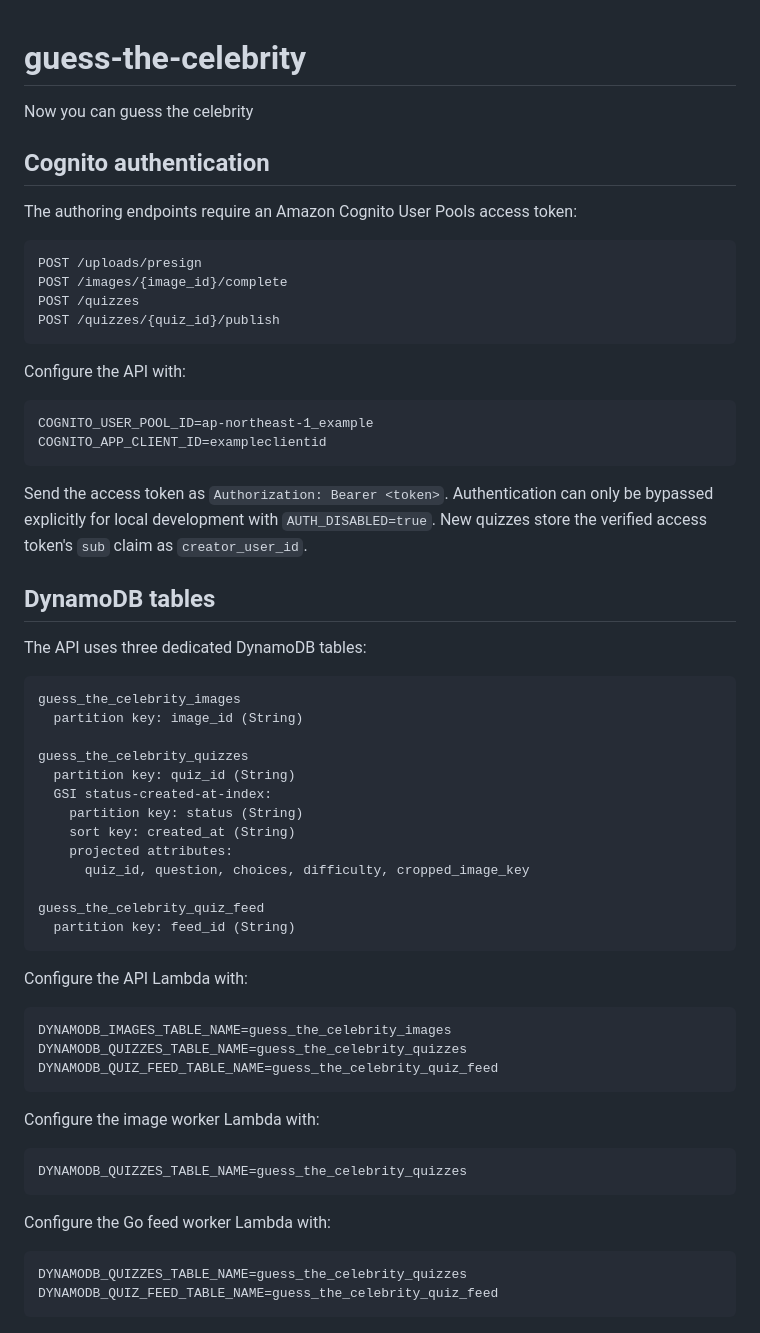
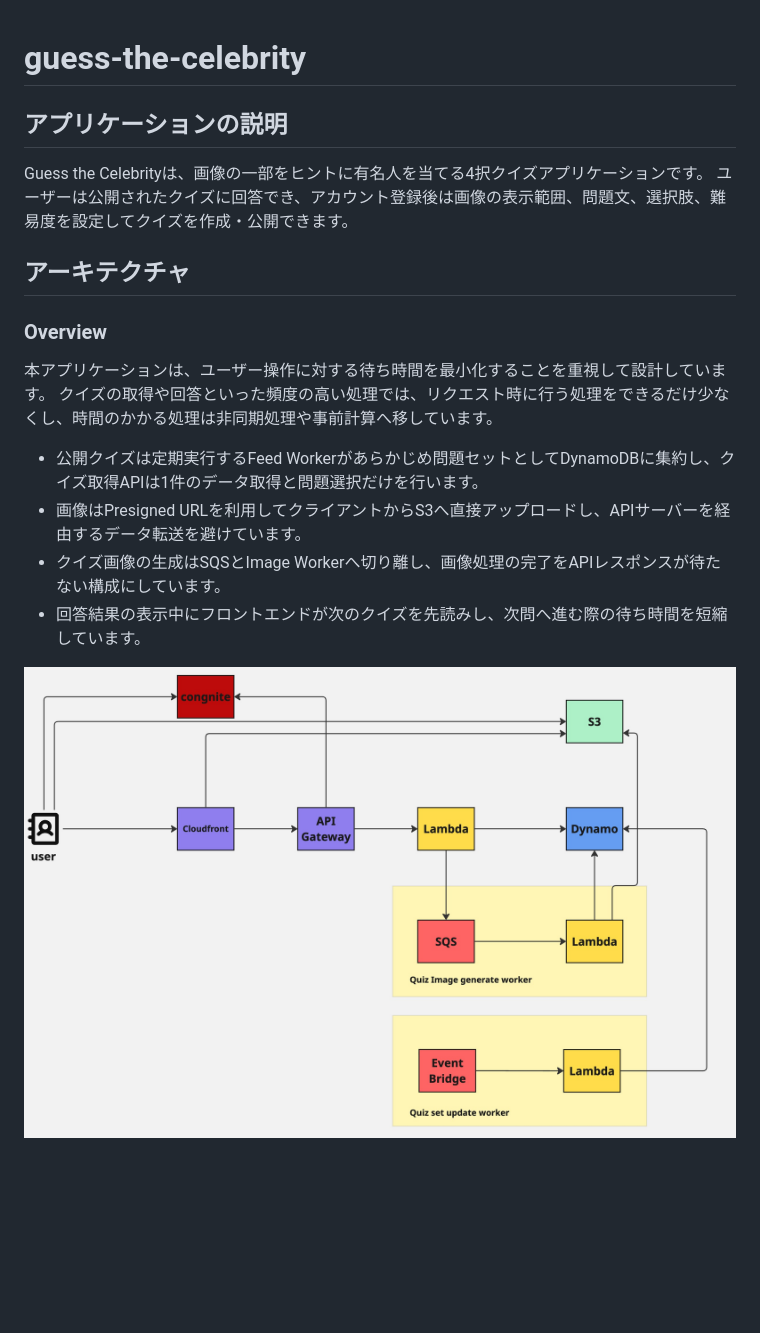
Before and after one commit to popomaro516/guess-the-celebrity, a Markdown page: README.md, the part around the change. Drawn GitHub-style; pictures changed too: docs/assets/architecture-overview.jpg (added); blank space fills up the shorter version.

Commit message:
READMEにアプリケーション概要と構成図を追加

````diff
--- a/README.md
+++ b/README.md
@@ -1,65 +1,20 @@
 # guess-the-celebrity
-Now you can guess the celebrity
 
-## Cognito authentication
+## アプリケーションの説明
 
-The authoring endpoints require an Amazon Cognito User Pools access token:
+Guess the Celebrityは、画像の一部をヒントに有名人を当てる4択クイズアプリケーションです。
+ユーザーは公開されたクイズに回答でき、アカウント登録後は画像の表示範囲、問題文、選択肢、難易度を設定してクイズを作成・公開できます。
 
-```text
-POST /uploads/presign
-POST /images/{image_id}/complete
-POST /quizzes
-POST /quizzes/{quiz_id}/publish
-```
+## アーキテクチャ
 
-Configure the API with:
+### Overview
 
-```text
-COGNITO_USER_POOL_ID=ap-northeast-1_example
-COGNITO_APP_CLIENT_ID=exampleclientid
-```
+本アプリケーションは、ユーザー操作に対する待ち時間を最小化することを重視して設計しています。
+クイズの取得や回答といった頻度の高い処理では、リクエスト時に行う処理をできるだけ少なくし、時間のかかる処理は非同期処理や事前計算へ移しています。
 
-Send the access token as `Authorization: Bearer <token>`. Authentication can only
-be bypassed explicitly for local development with `AUTH_DISABLED=true`.
-New quizzes store the verified access token's `sub` claim as `creator_user_id`.
+- 公開クイズは定期実行するFeed Workerがあらかじめ問題セットとしてDynamoDBに集約し、クイズ取得APIは1件のデータ取得と問題選択だけを行います。
+- 画像はPresigned URLを利用してクライアントからS3へ直接アップロードし、APIサーバーを経由するデータ転送を避けています。
+- クイズ画像の生成はSQSとImage Workerへ切り離し、画像処理の完了をAPIレスポンスが待たない構成にしています。
+- 回答結果の表示中にフロントエンドが次のクイズを先読みし、次問へ進む際の待ち時間を短縮しています。
 
-## DynamoDB tables
-
-The API uses three dedicated DynamoDB tables:
-
-```text
-guess_the_celebrity_images
-  partition key: image_id (String)
-
-guess_the_celebrity_quizzes
-  partition key: quiz_id (String)
-  GSI status-created-at-index:
-    partition key: status (String)
-    sort key: created_at (String)
-    projected attributes:
-      quiz_id, question, choices, difficulty, cropped_image_key
-
-guess_the_celebrity_quiz_feed
-  partition key: feed_id (String)
-```
-
-Configure the API Lambda with:
-
-```text
-DYNAMODB_IMAGES_TABLE_NAME=guess_the_celebrity_images
-DYNAMODB_QUIZZES_TABLE_NAME=guess_the_celebrity_quizzes
-DYNAMODB_QUIZ_FEED_TABLE_NAME=guess_the_celebrity_quiz_feed
-```
-
-Configure the image worker Lambda with:
-
-```text
-DYNAMODB_QUIZZES_TABLE_NAME=guess_the_celebrity_quizzes
-```
-
-Configure the Go feed worker Lambda with:
-
-```text
-DYNAMODB_QUIZZES_TABLE_NAME=guess_the_celebrity_quizzes
-DYNAMODB_QUIZ_FEED_TABLE_NAME=guess_the_celebrity_quiz_feed
-```
+![Architecture overview](docs/assets/architecture-overview.jpg)
````
Also changed, not shown: 1 other file.
